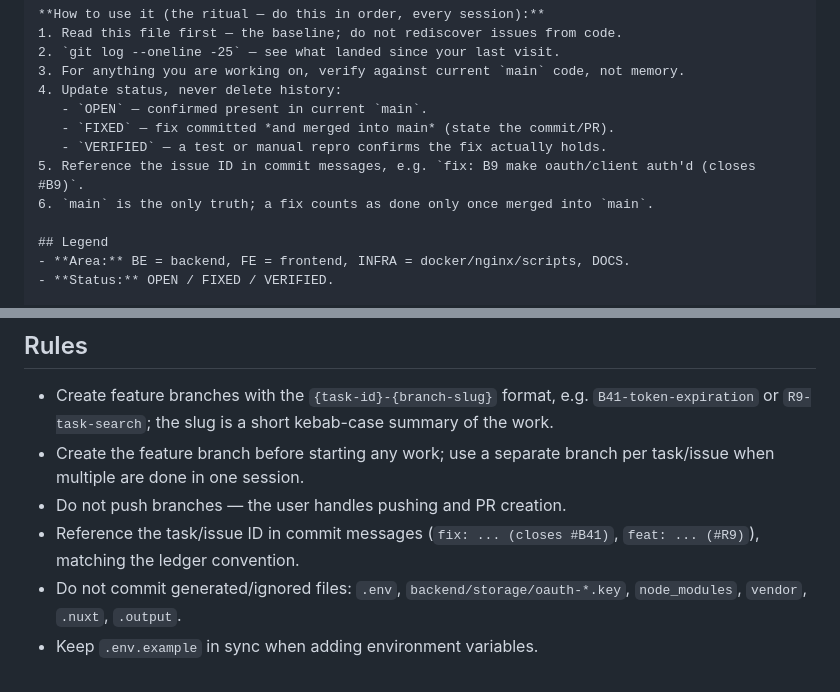
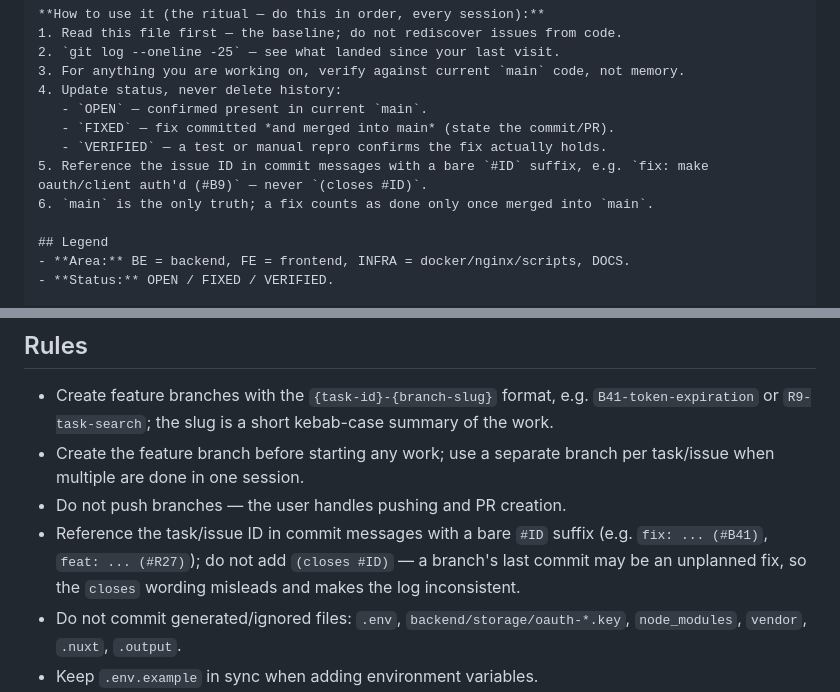
Before and after one commit to mfederowicz/laravel-taskflow, a Markdown page: AGENTS.md, 2 parts joined by grey strips. Drawn GitHub-style.

Commit message:
docs: do not use (closes #ID) in commit messages (#R27)

```diff
--- a/AGENTS.md
+++ b/AGENTS.md
@@ -154,7 +154,7 @@ Single source of truth for every known issue and fix in this repo.
    - `OPEN` — confirmed present in current `main`.
    - `FIXED` — fix committed *and merged into main* (state the commit/PR).
    - `VERIFIED` — a test or manual repro confirms the fix actually holds.
-5. Reference the issue ID in commit messages, e.g. `fix: B9 make oauth/client auth'd (closes #B9)`.
+5. Reference the issue ID in commit messages with a bare `#ID` suffix, e.g. `fix: make oauth/client auth'd (#B9)` — never `(closes #ID)`.
 6. `main` is the only truth; a fix counts as done only once merged into `main`.
 
 ## Legend
@@ -187,7 +187,7 @@ letter for a new category); append an `OPEN` row to the matching Open table with
 - Create feature branches with the `{task-id}-{branch-slug}` format, e.g. `B41-token-expiration` or `R9-task-search`; the slug is a short kebab-case summary of the work.
 - Create the feature branch before starting any work; use a separate branch per task/issue when multiple are done in one session.
 - Do not push branches — the user handles pushing and PR creation.
-- Reference the task/issue ID in commit messages (`fix: ... (closes #B41)`, `feat: ... (#R9)`), matching the ledger convention.
+- Reference the task/issue ID in commit messages with a bare `#ID` suffix (e.g. `fix: ... (#B41)`, `feat: ... (#R27)`); do not add `(closes #ID)` — a branch's last commit may be an unplanned fix, so the `closes` wording misleads and makes the log inconsistent.
 - Do not commit generated/ignored files: `.env`, `backend/storage/oauth-*.key`, `node_modules`, `vendor`, `.nuxt`, `.output`.
 - Keep `.env.example` in sync when adding environment variables.
 - Follow the existing patterns when adding routes, controllers, requests, resources, and tests.
```
